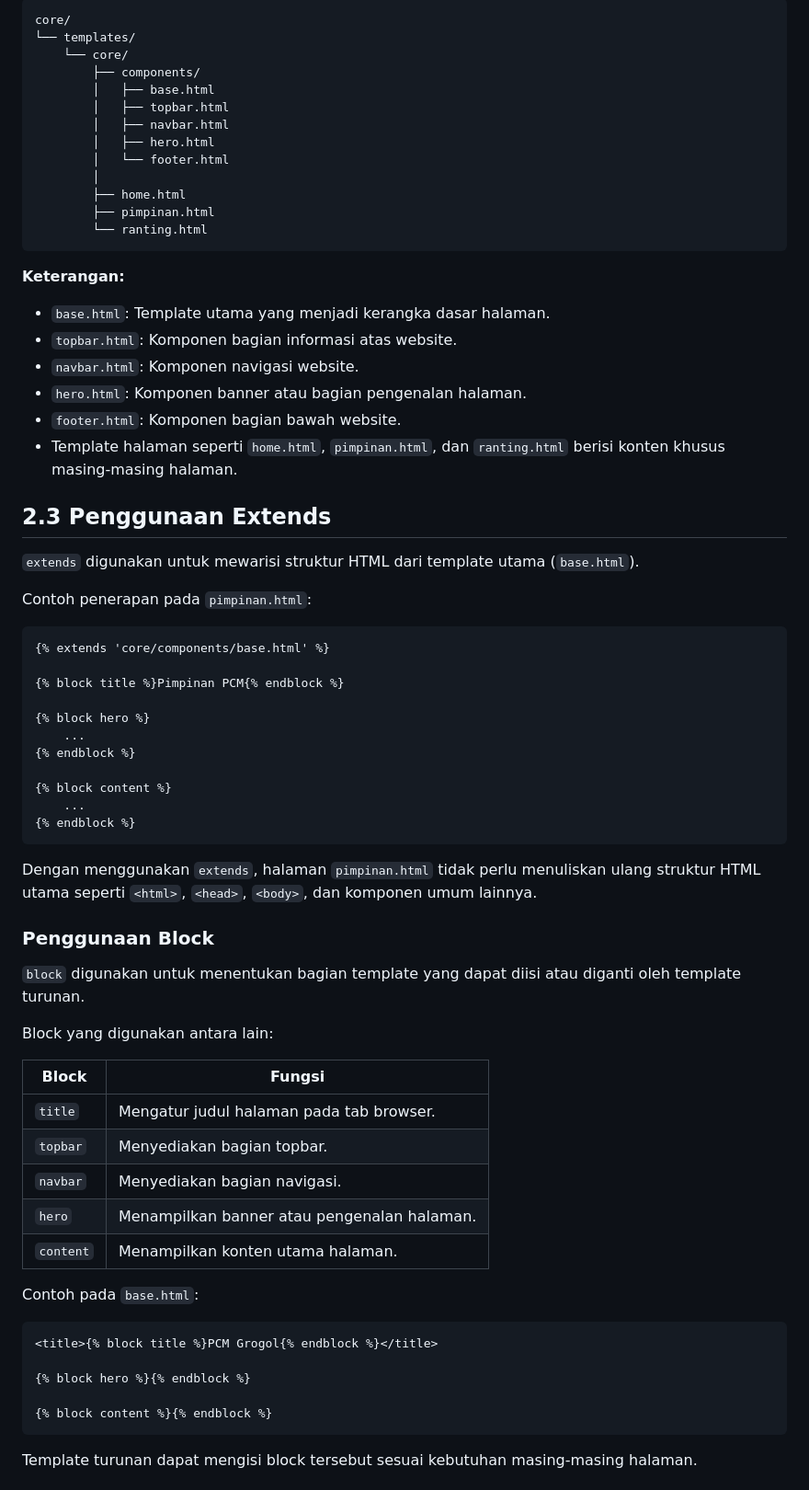
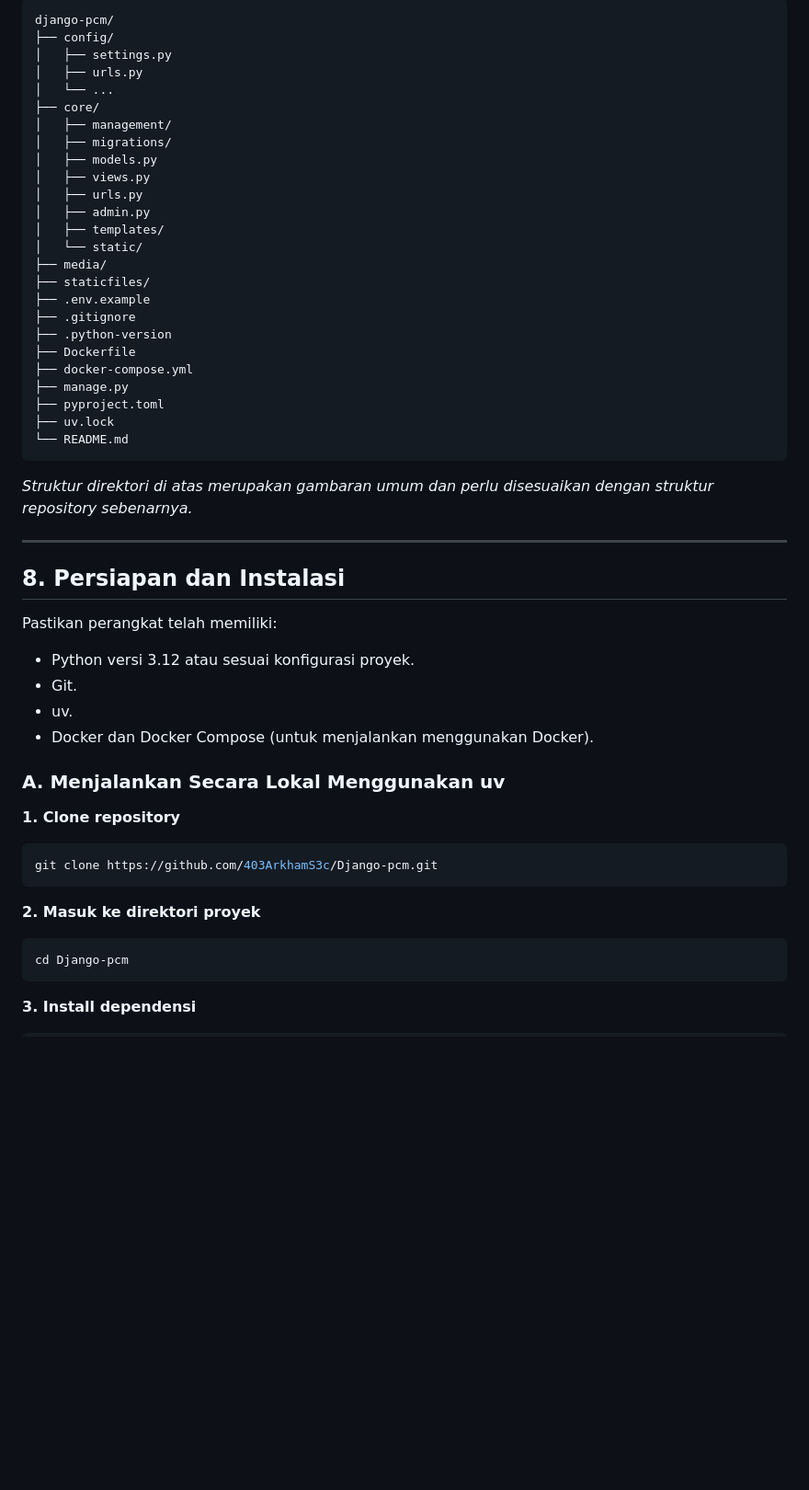
Before and after one commit to 403ArkhamS3c/Django-pcm, a Markdown page: README.md, the part around one of its changes. Shown at 92% size. GitHub-like rendering; blank space fills up the shorter version.

````diff
--- a/README.md
+++ b/README.md
@@ -115,74 +137,57 @@ Komponen template disusun seperti berikut:
 
 ```text
-core/
-└── templates/
-    └── core/
-        ├── components/
-        │   ├── base.html
-        │   ├── topbar.html
-        │   ├── navbar.html
-        │   ├── hero.html
-        │   └── footer.html
-        │
-        ├── home.html
-        ├── pimpinan.html
-        └── ranting.html
+django-pcm/
+├── config/
+│   ├── settings.py
+│   ├── urls.py
+│   └── ...
+├── core/
+│   ├── management/
+│   ├── migrations/
+│   ├── models.py
+│   ├── views.py
+│   ├── urls.py
+│   ├── admin.py
+│   ├── templates/
+│   └── static/
+├── media/
+├── staticfiles/
+├── .env.example
+├── .gitignore
+├── .python-version
+├── Dockerfile
+├── docker-compose.yml
+├── manage.py
+├── pyproject.toml
+├── uv.lock
+└── README.md
 ```
 
-**Keterangan:**
+*Struktur direktori di atas merupakan gambaran umum dan perlu disesuaikan dengan struktur repository sebenarnya.*
 
-- `base.html`: Template utama yang menjadi kerangka dasar halaman.
-- `topbar.html`: Komponen bagian informasi atas website.
-- `navbar.html`: Komponen navigasi website.
-- `hero.html`: Komponen banner atau bagian pengenalan halaman.
-- `footer.html`: Komponen bagian bawah website.
-- Template halaman seperti `home.html`, `pimpinan.html`, dan `ranting.html` berisi konten khusus masing-masing halaman.
+---
 
-## 2.3 Penggunaan Extends
+## 8. Persiapan dan Instalasi
 
-`extends` digunakan untuk mewarisi struktur HTML dari template utama (`base.html`).
+Pastikan perangkat telah memiliki:
+- Python versi 3.12 atau sesuai konfigurasi proyek.
+- Git.
+- uv.
+- Docker dan Docker Compose (untuk menjalankan menggunakan Docker).
 
-Contoh penerapan pada `pimpinan.html`:
+### A. Menjalankan Secara Lokal Menggunakan uv
 
-```django
-{% extends 'core/components/base.html' %}
+**1. Clone repository**
 
-{% block title %}Pimpinan PCM{% endblock %}
-
-{% block hero %}
-    ...
-{% endblock %}
-
-{% block content %}
-    ...
-{% endblock %}
+```bash
+git clone https://github.com/403ArkhamS3c/Django-pcm.git
 ```
 
-Dengan menggunakan `extends`, halaman `pimpinan.html` tidak perlu menuliskan ulang struktur HTML utama seperti `<html>`, `<head>`, `<body>`, dan komponen umum lainnya.
+**2. Masuk ke direktori proyek**
 
-### Penggunaan Block
-
-`block` digunakan untuk menentukan bagian template yang dapat diisi atau diganti oleh template turunan.
-
-Block yang digunakan antara lain:
-
-| Block | Fungsi |
-|---|---|
-| `title` | Mengatur judul halaman pada tab browser. |
-| `topbar` | Menyediakan bagian topbar. |
-| `navbar` | Menyediakan bagian navigasi. |
-| `hero` | Menampilkan banner atau pengenalan halaman. |
-| `content` | Menampilkan konten utama halaman. |
-
-Contoh pada `base.html`:
-
-```django
-<title>{% block title %}PCM Grogol{% endblock %}</title>
-
-{% block hero %}{% endblock %}
-
-{% block content %}{% endblock %}
+```bash
+cd Django-pcm
 ```
 
-Template turunan dapat mengisi block tersebut sesuai kebutuhan masing-masing halaman.
+**3. Install dependensi**
 
````
Also changed, not shown: other parts of README.md (+302 -157 lines).
